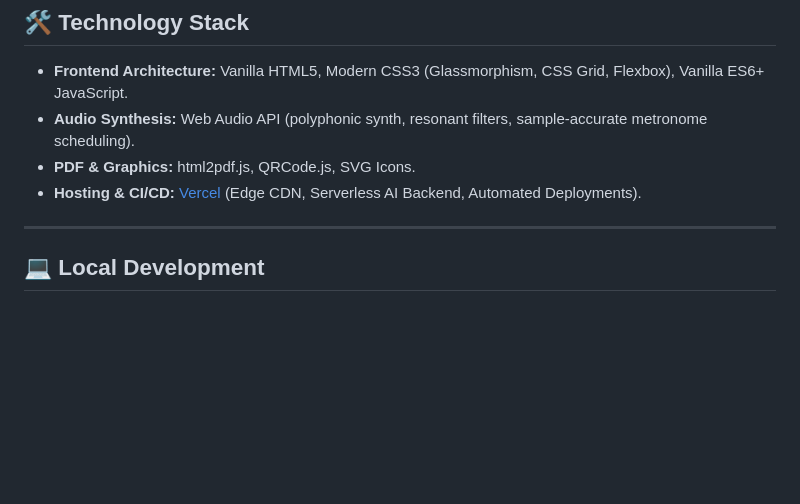
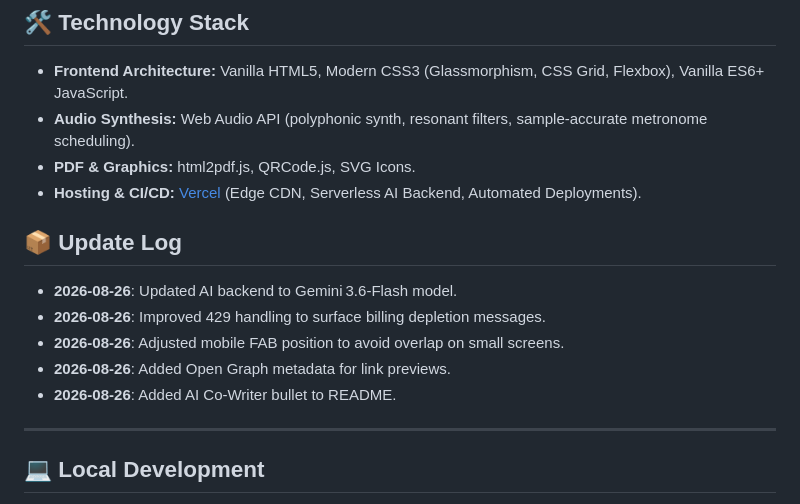
Before and after one commit to jethfrane/Sonata, a Markdown page: README.md, the part around the change. GitHub-like rendering; blank space fills up the shorter version.

Commit message:
docs: add update log section

```diff
--- a/README.md
+++ b/README.md
@@ -94,6 +94,14 @@ Created by **Jeth Frane**, Sonata was built to replace clumsy paper binders, clu
 * **PDF & Graphics:** html2pdf.js, QRCode.js, SVG Icons.
 * **Hosting & CI/CD:** [Vercel](https://vercel.com) (Edge CDN, Serverless AI Backend, Automated Deployments).
 
+## 📦 Update Log
+- **2026-08-26**: Updated AI backend to Gemini 3.6‑Flash model.
+- **2026-08-26**: Improved 429 handling to surface billing depletion messages.
+- **2026-08-26**: Adjusted mobile FAB position to avoid overlap on small screens.
+- **2026-08-26**: Added Open Graph metadata for link previews.
+- **2026-08-26**: Added AI Co‑Writer bullet to README.
+
+
 ---
 
 ## 💻 Local Development
```
